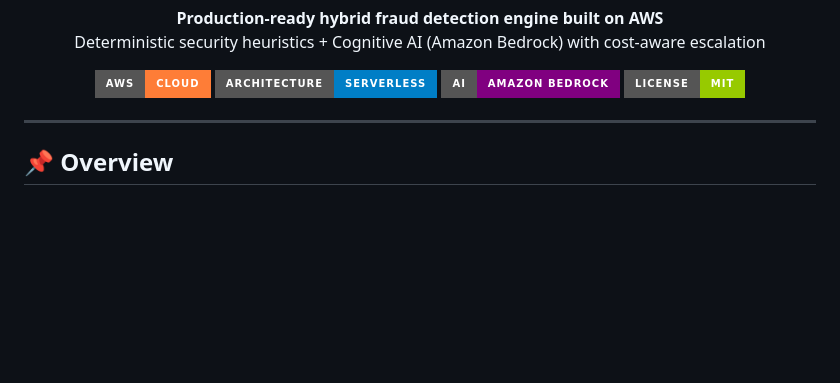
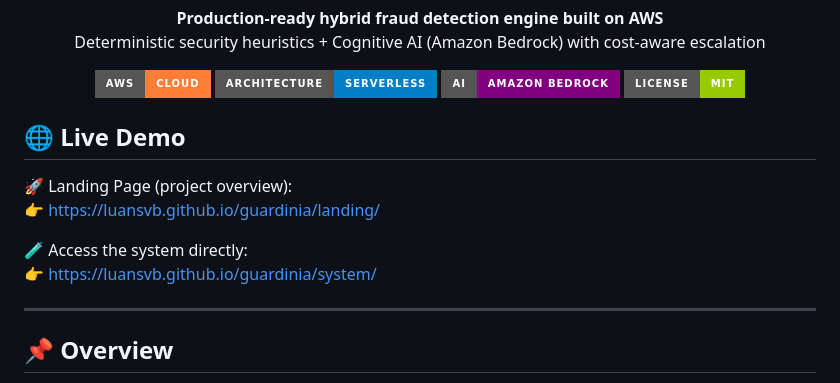
Before and after one commit to luansvb/guardinia, a Markdown page: README.md, the part around the change. GitHub-like rendering; badges without logos; blank space fills up the shorter version.

```diff
--- a/README.md
+++ b/README.md
@@ -15,6 +15,14 @@
   <img src="https://img.shields.io/badge/AI-Amazon%20Bedrock-purple?style=for-the-badge">
   <img src="https://img.shields.io/badge/License-MIT-green?style=for-the-badge">
 </p>
+
+## 🌐 Live Demo
+
+🚀 Landing Page (project overview):
+👉 https://luansvb.github.io/guardinia/landing/
+
+🧪 Access the system directly:
+👉 https://luansvb.github.io/guardinia/system/
 
 ---
 
```
